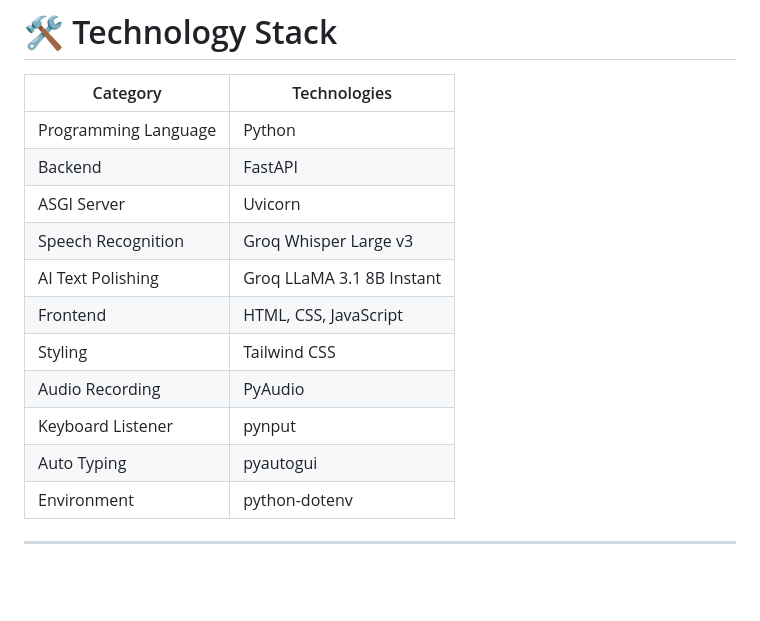
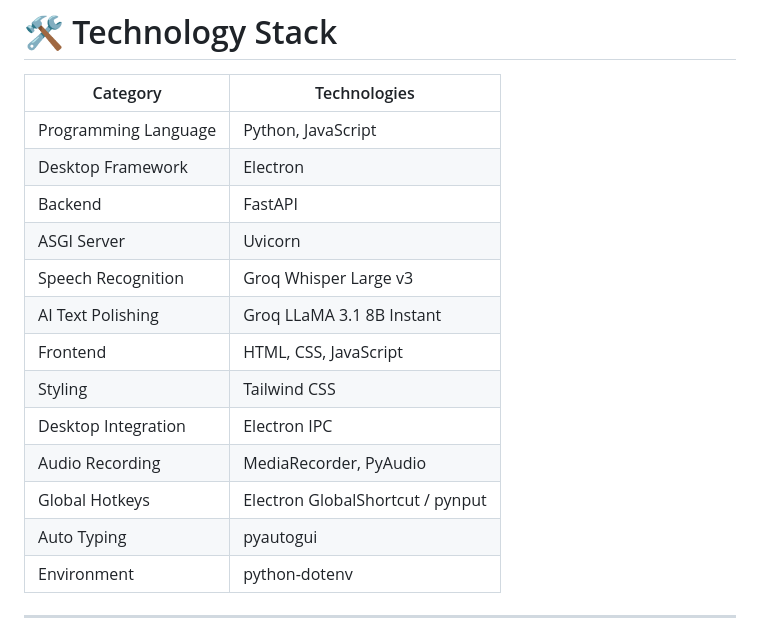
Before and after one commit to sujit1661/VoiceFlow, a Markdown page: README.md, the part around the change. Drawn GitHub-style; blank space fills up the shorter version.

```diff
--- a/README.md
+++ b/README.md
@@ -239,15 +239,17 @@ Flow provides a complete AI-powered writing workflow.
 
 | Category | Technologies |
 |-----------|-------------|
-| Programming Language | Python |
+| Programming Language | Python, JavaScript |
+| Desktop Framework | Electron |
 | Backend | FastAPI |
 | ASGI Server | Uvicorn |
 | Speech Recognition | Groq Whisper Large v3 |
 | AI Text Polishing | Groq LLaMA 3.1 8B Instant |
 | Frontend | HTML, CSS, JavaScript |
 | Styling | Tailwind CSS |
-| Audio Recording | PyAudio |
-| Keyboard Listener | pynput |
+| Desktop Integration | Electron IPC |
+| Audio Recording | MediaRecorder, PyAudio |
+| Global Hotkeys | Electron GlobalShortcut / pynput |
 | Auto Typing | pyautogui |
 | Environment | python-dotenv |
 
```
